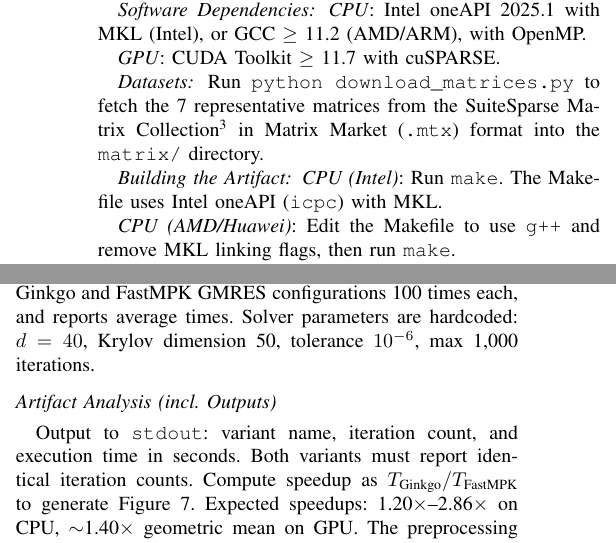
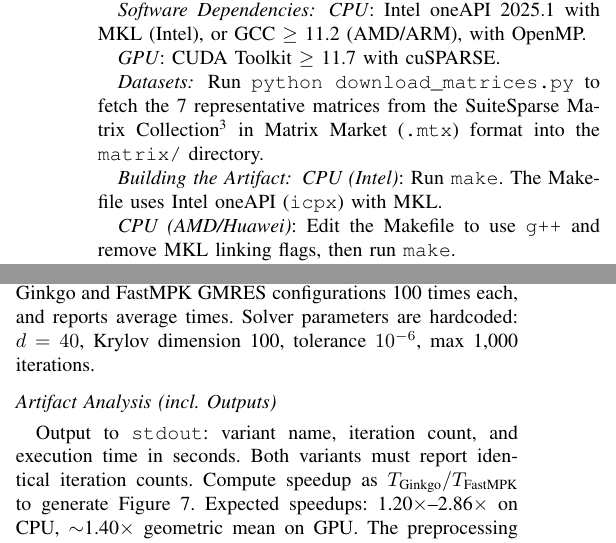
Before and after one commit to qleonardo/SC26_MPK_ADAE, a LaTeX paper (sc26_ad_ae_template.tex): two parts of the columns of page 3 of 3, joined at a grey line, cut so that both start at the same text. Compiled offline with pdfLaTeX; a missing font is replaced by an installed copy or a similar font; a LaTeX package or settings file that is missing is left out.

Commit message:
AD/AE: icpx compiler, Krylov dimension 100

```diff
--- a/sc26_ad_ae_template.tex
+++ b/sc26_ad_ae_template.tex
@@ -241,7 +241,7 @@ Run \texttt{python download\_matrices.py} to fetch the 7 representative matrices
 
 \artinpart{Building the Artifact}
 
-\emph{CPU (Intel)}: Run \texttt{make}. The Makefile uses Intel oneAPI (\texttt{icpc}) with MKL.
+\emph{CPU (Intel)}: Run \texttt{make}. The Makefile uses Intel oneAPI (\texttt{icpx}) with MKL.
 
 \emph{CPU (AMD/Huawei)}: Edit the Makefile to use \texttt{g++} and remove MKL linking flags, then run \texttt{make}.
 
@@ -307,7 +307,7 @@ For GPU:
 \begin{center}
 \texttt{./build/bench <matrix.mtx>}
 \end{center}
-The program reads the matrix, computes $\lambda_{\max}$, runs both Ginkgo and FastMPK GMRES configurations 100 times each, and reports average times. Solver parameters are hardcoded: $d=40$, Krylov dimension 50, tolerance $10^{-6}$, max 1,000 iterations.
+The program reads the matrix, computes $\lambda_{\max}$, runs both Ginkgo and FastMPK GMRES configurations 100 times each, and reports average times. Solver parameters are hardcoded: $d=40$, Krylov dimension 100, tolerance $10^{-6}$, max 1,000 iterations.
 
 \artout
 
```
Also changed, not shown: sc26_ad_ae_template.tex (4 more changed lines).
